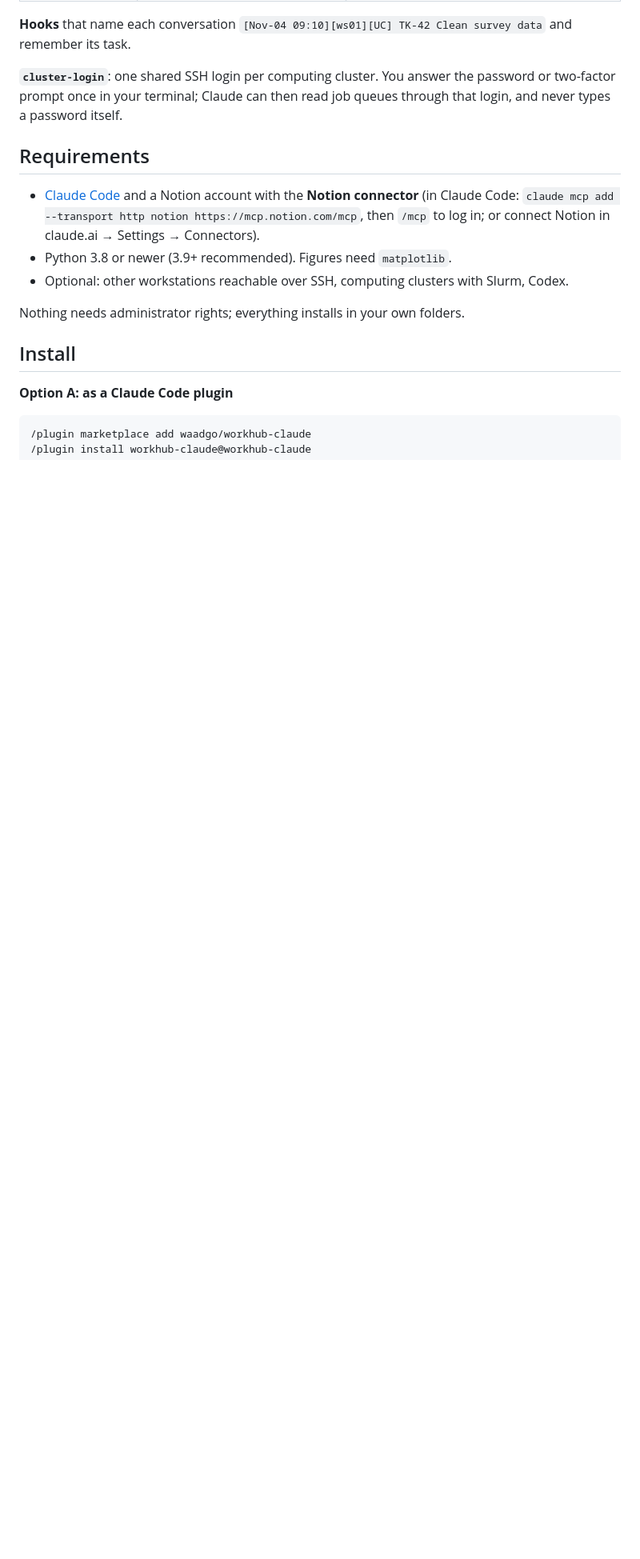
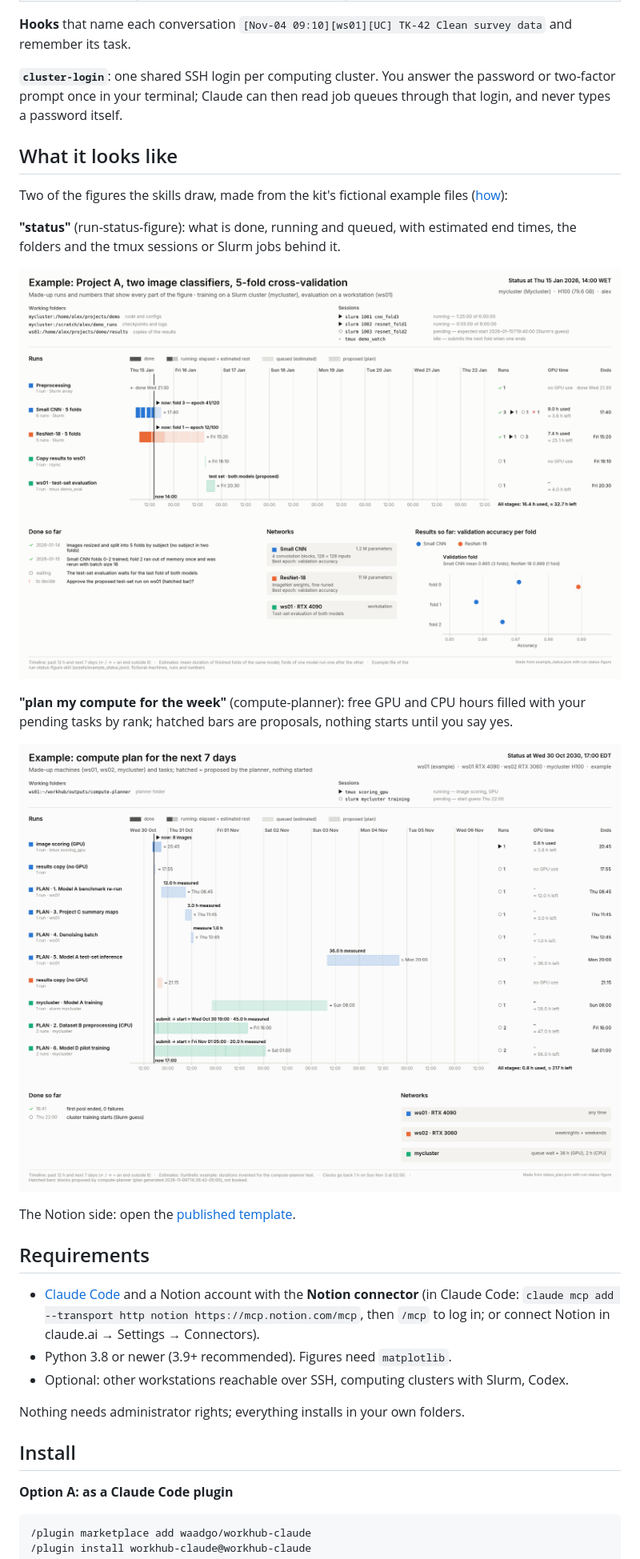
Before and after one commit to waadgo/workhub-claude, a Markdown page: README.md, the part around the change. Shown at 80% size. Drawn GitHub-style; pictures changed too: docs/images/compute-planner_example.png (added), docs/images/run-status-figure_example.png (added); blank space fills up the shorter version.

Commit message:
README: example figures of the status and compute-plan skills (fictional data)

```diff
--- a/README.md
+++ b/README.md
@@ -34,6 +34,23 @@ Tasks database with automatic Task IDs (`TK-42`), Status, Priority, Effort, Proj
 
 **`cluster-login`**: one shared SSH login per computing cluster. You answer the password or two-factor prompt
 once in your terminal; Claude can then read job queues through that login, and never types a password itself.
+
+## What it looks like
+
+Two of the figures the skills draw, made from the kit's fictional example files
+([how](docs/images/HOW_MADE.md)):
+
+**"status"** (run-status-figure): what is done, running and queued, with estimated end times, the folders and the
+tmux sessions or Slurm jobs behind it.
+
+![Example status figure: runs of two image classifiers on a cluster and a workstation](docs/images/run-status-figure_example.png)
+
+**"plan my compute for the week"** (compute-planner): free GPU and CPU hours filled with your pending tasks by
+rank; hatched bars are proposals, nothing starts until you say yes.
+
+![Example compute plan: proposed blocks on two workstations and a cluster over 7 days](docs/images/compute-planner_example.png)
+
+The Notion side: open the [published template](https://veiled-clementine-0d4.notion.site/Work-Hub-41371f09657181cfa7aaebd9631907bc).
 
 ## Requirements
 
```
Also changed, not shown: docs/images/HOW_MADE.md (added, +23 -0 lines).
